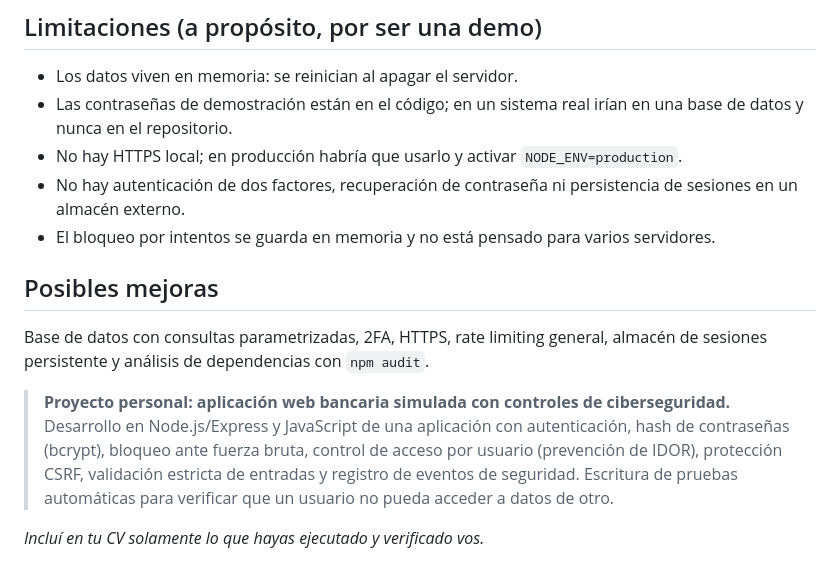
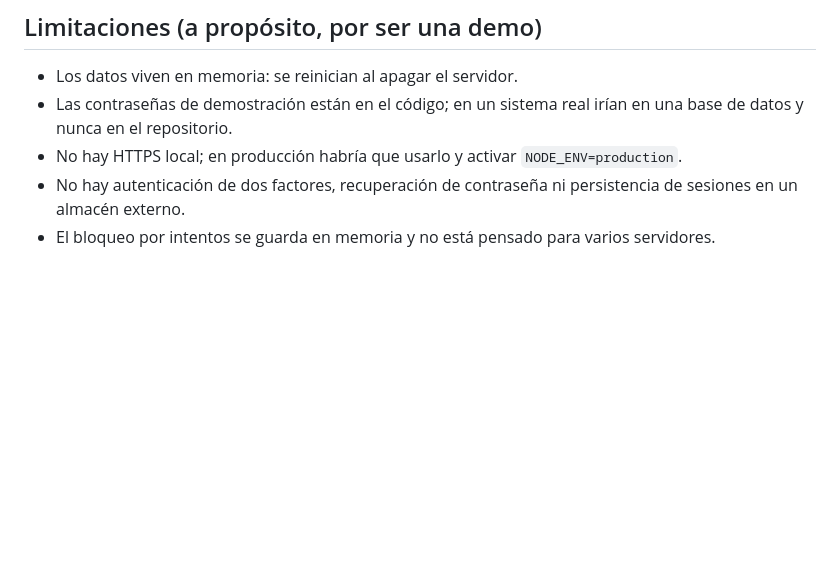
Before and after one commit to alfonzomarcos/Proyecto_ciberseguridad, a Markdown page: README.md, the part around the change. Rendered like a GitHub page; blank space fills up the shorter version.

```diff
--- a/README.md
+++ b/README.md
@@ -70,13 +70,3 @@ Usuarios de prueba:
 - No hay HTTPS local; en producción habría que usarlo y activar `NODE_ENV=production`.
 - No hay autenticación de dos factores, recuperación de contraseña ni persistencia de sesiones en un almacén externo.
 - El bloqueo por intentos se guarda en memoria y no está pensado para varios servidores.
-
-## Posibles mejoras
-
-Base de datos con consultas parametrizadas, 2FA, HTTPS, rate limiting general, almacén de sesiones persistente y análisis de dependencias con `npm audit`.
-
-
-
-> **Proyecto personal: aplicación web bancaria simulada con controles de ciberseguridad.** Desarrollo en Node.js/Express y JavaScript de una aplicación con autenticación, hash de contraseñas (bcrypt), bloqueo ante fuerza bruta, control de acceso por usuario (prevención de IDOR), protección CSRF, validación estricta de entradas y registro de eventos de seguridad. Escritura de pruebas automáticas para verificar que un usuario no pueda acceder a datos de otro.
-
-*Incluí en tu CV solamente lo que hayas ejecutado y verificado vos.*
```
